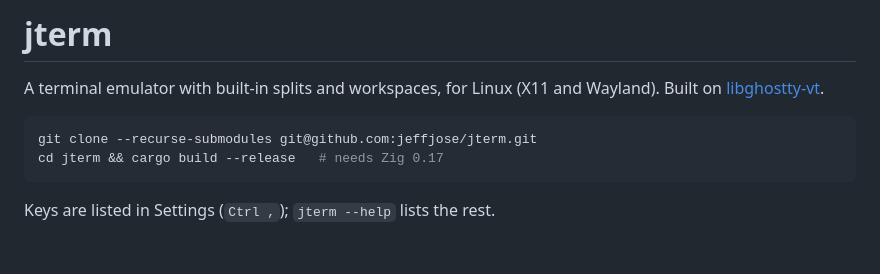
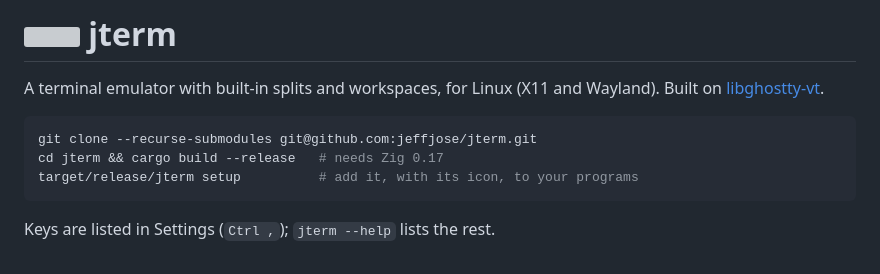
Before and after one commit to jeffjose/jot, a Markdown page: README.md, the part around one of its changes. GitHub-like rendering; grey boxes are pictures that could not be loaded.

````diff
--- a/README.md
+++ b/README.md
@@ -6,6 +6,7 @@ and Wayland). Built on [libghostty-vt](https://mitchellh.com/writing/libghostty-
 ```sh
 git clone --recurse-submodules git@github.com:jeffjose/jterm.git
 cd jterm && cargo build --release   # needs Zig 0.17
+target/release/jterm setup          # add it, with its icon, to your programs
 ```
 
 Keys are listed in Settings (`Ctrl ,`); `jterm --help` lists the rest.
````
Also changed, not shown: other parts of README.md (+1 -1 lines), assets/jterm.png (added), 6 other files.
